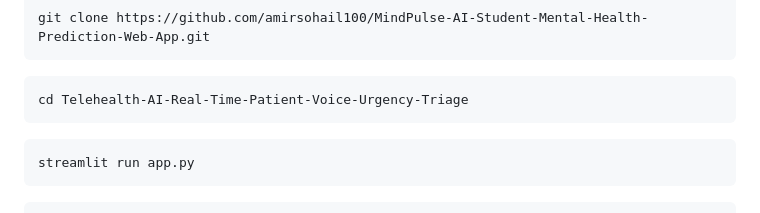
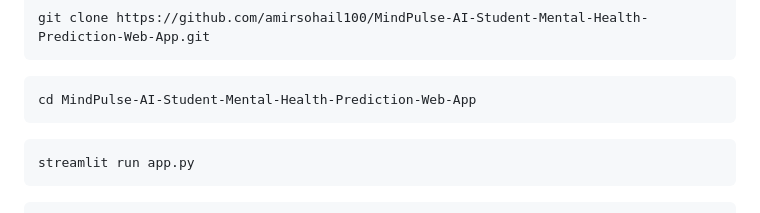
Before and after one commit to amirsohail100/MindPulse-AI-Student-Mental-Health-Prediction-Web-App, a Markdown page: README.md, the part around the change. Rendered like a GitHub page.

````diff
--- a/README.md
+++ b/README.md
@@ -93,7 +93,7 @@ git clone https://github.com/amirsohail100/MindPulse-AI-Student-Mental-Health-Pr
 ```
 
 ```bash
-cd Telehealth-AI-Real-Time-Patient-Voice-Urgency-Triage
+cd MindPulse-AI-Student-Mental-Health-Prediction-Web-App
 ```
 
 ```bash
````
